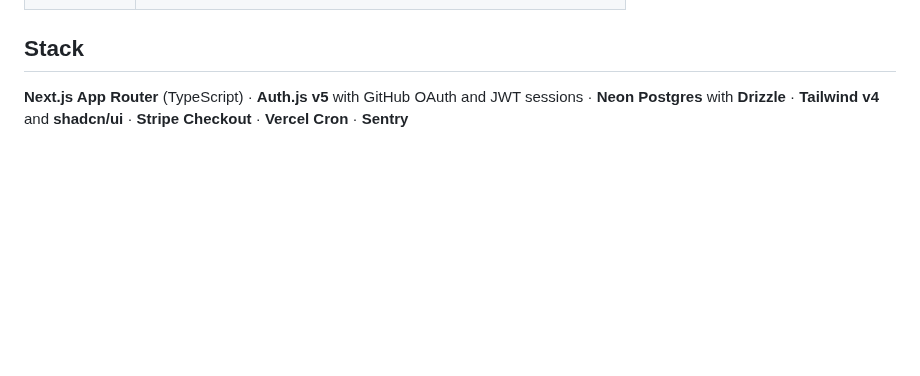
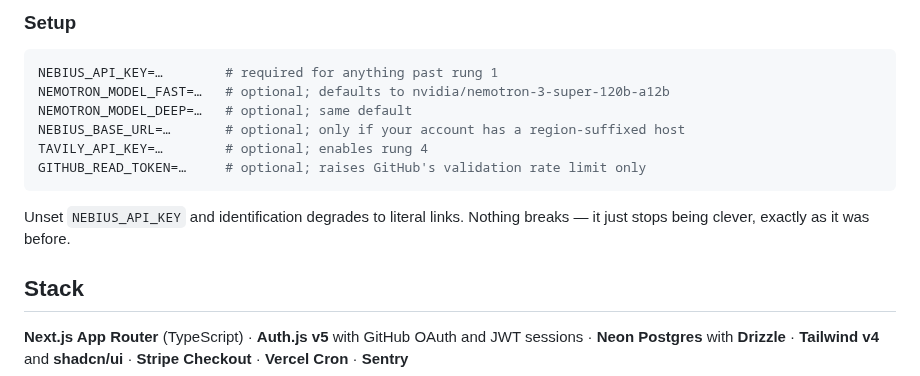
Before and after one commit to deka1105/repoherald, a Markdown page: README.md, the part around one of its changes. Drawn GitHub-style; blank space fills up the shorter version.

````diff
--- a/README.md
+++ b/README.md
@@ -34,3 +117,16 @@ should cost more than taking it yourself.
+### Setup
+
+```bash
+NEBIUS_API_KEY=…        # required for anything past rung 1
+NEMOTRON_MODEL_FAST=…   # optional; defaults to nvidia/nemotron-3-super-120b-a12b
+NEMOTRON_MODEL_DEEP=…   # optional; same default
+NEBIUS_BASE_URL=…       # optional; only if your account has a region-suffixed host
+TAVILY_API_KEY=…        # optional; enables rung 4
+GITHUB_READ_TOKEN=…     # optional; raises GitHub's validation rate limit only
+```
+
+Unset `NEBIUS_API_KEY` and identification degrades to literal links. Nothing
+breaks — it just stops being clever, exactly as it was before.
 
 ## Stack
 
````
Also changed, not shown: other parts of README.md (+83 -0 lines).
